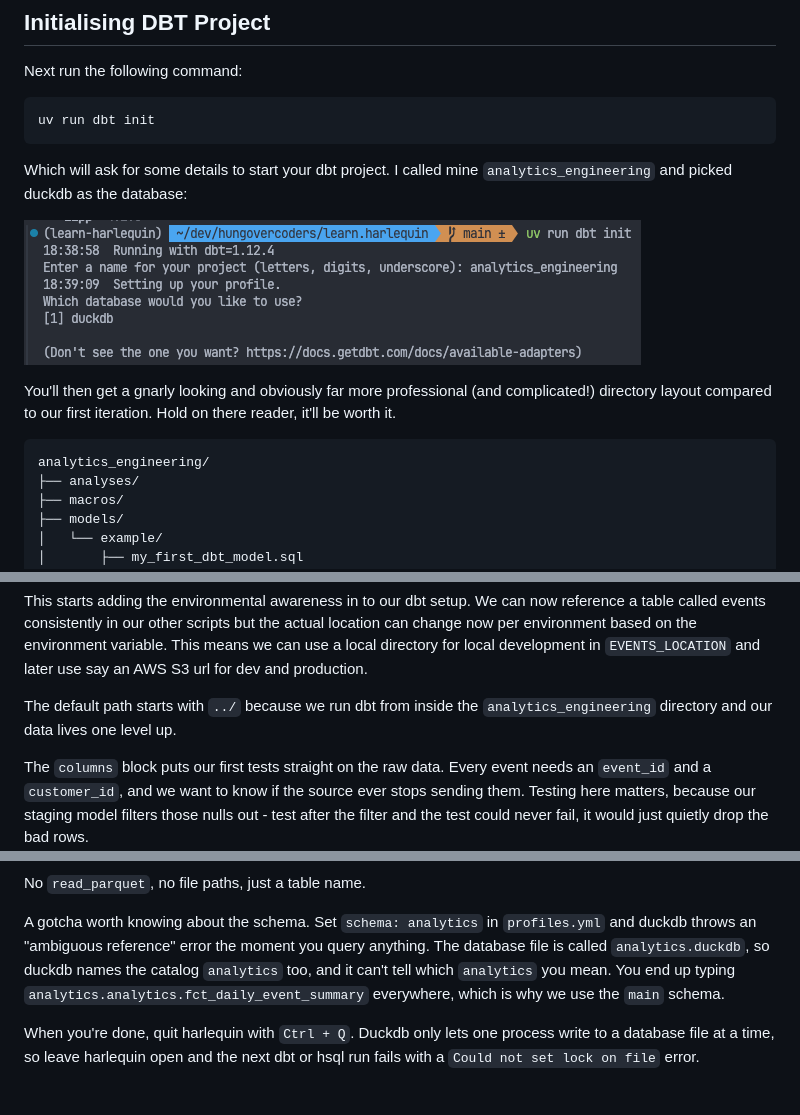
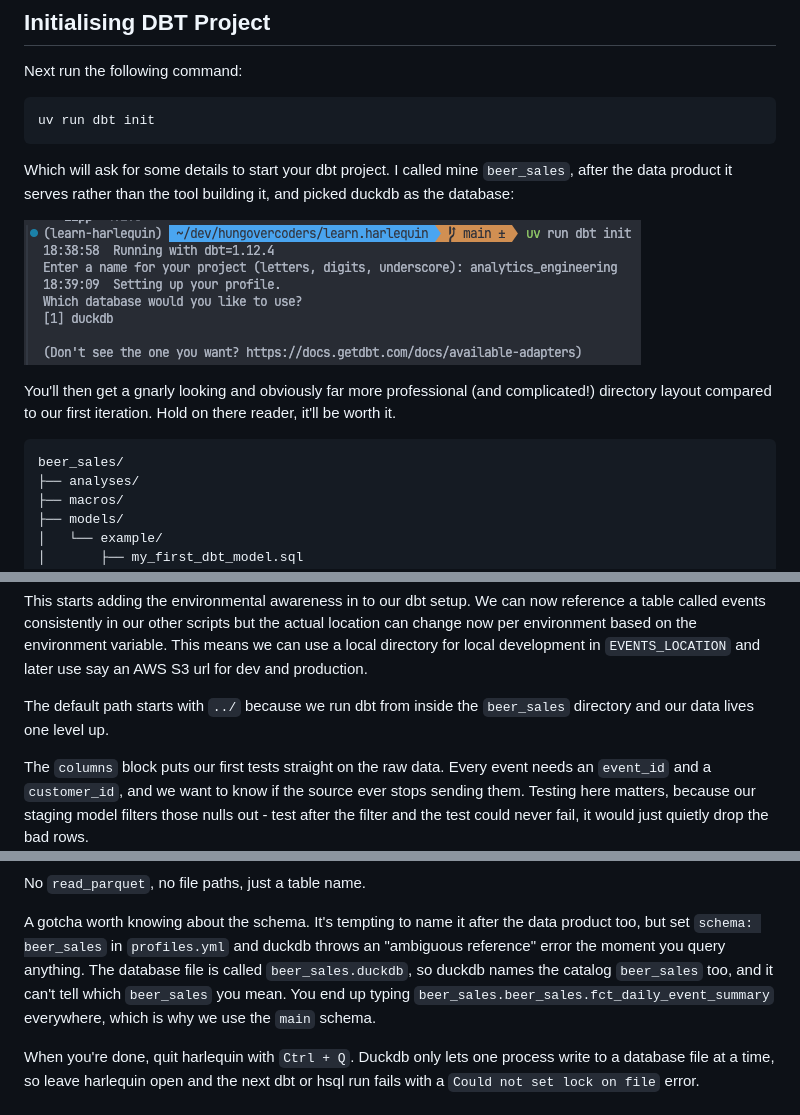
Before and after one commit to hungovercoders/learn.harlequin, a Markdown page: docs/2.dbt.md, 3 parts joined by grey strips. Rendered like a GitHub page.

````diff
--- a/docs/2.dbt.md
+++ b/docs/2.dbt.md
@@ -56,14 +56,14 @@ Next run the following command:
 uv run dbt init
 ```
 
-Which will ask for some details to start your dbt project. I called mine `analytics_engineering` and picked duckdb as the database:
+Which will ask for some details to start your dbt project. I called mine `beer_sales`, after the data product it serves rather than the tool building it, and picked duckdb as the database:
 
 ![dbt init](images/02/dbt_init.png)
 
 You'll then get a gnarly looking and obviously far more professional (and complicated!) directory layout compared to our first iteration. Hold on there reader, it'll be worth it.
 
 ```txt
-analytics_engineering/
+beer_sales/
 ├── analyses/
 ├── macros/
 ├── models/
@@ -194,7 +194,7 @@ sources:
 
 This starts adding the environmental awareness in to our dbt setup. We can now reference a table called events consistently in our other scripts but the actual location can change now per environment based on the environment variable. This means we can use a local directory for local development in `EVENTS_LOCATION` and later use say an AWS S3 url for dev and production.
 
-The default path starts with `../` because we run dbt from inside the `analytics_engineering` directory and our data lives one level up.
+The default path starts with `../` because we run dbt from inside the `beer_sales` directory and our data lives one level up.
 
 The `columns` block puts our first tests straight on the raw data. Every event needs an `event_id` and a `customer_id`, and we want to know if the source ever stops sending them. Testing here matters, because our staging model filters those nulls out - test after the filter and the test could never fail, it would just quietly drop the bad rows.
 
@@ -351,7 +351,7 @@ order by revenue desc;
 
 No `read_parquet`, no file paths, just a table name.
 
-A gotcha worth knowing about the schema. Set `schema: analytics` in `profiles.yml` and duckdb throws an "ambiguous reference" error the moment you query anything. The database file is called `analytics.duckdb`, so duckdb names the catalog `analytics` too, and it can't tell which `analytics` you mean. You end up typing `analytics.analytics.fct_daily_event_summary` everywhere, which is why we use the `main` schema.
+A gotcha worth knowing about the schema. It's tempting to name it after the data product too, but set `schema: beer_sales` in `profiles.yml` and duckdb throws an "ambiguous reference" error the moment you query anything. The database file is called `beer_sales.duckdb`, so duckdb names the catalog `beer_sales` too, and it can't tell which `beer_sales` you mean. You end up typing `beer_sales.beer_sales.fct_daily_event_summary` everywhere, which is why we use the `main` schema.
 
 When you're done, quit harlequin with `Ctrl + Q`. Duckdb only lets one process write to a database file at a time, so leave harlequin open and the next dbt or hsql run fails with a `Could not set lock on file` error.
 
````
Also changed, not shown: other parts of docs/2.dbt.md (+18 -18 lines), docs/images/02/harlequin_beer_sales_db.png (renamed from docs/images/02/harlequin_analytics_db.png), docs/images/02/hsql_mart.png, 20 other files.
